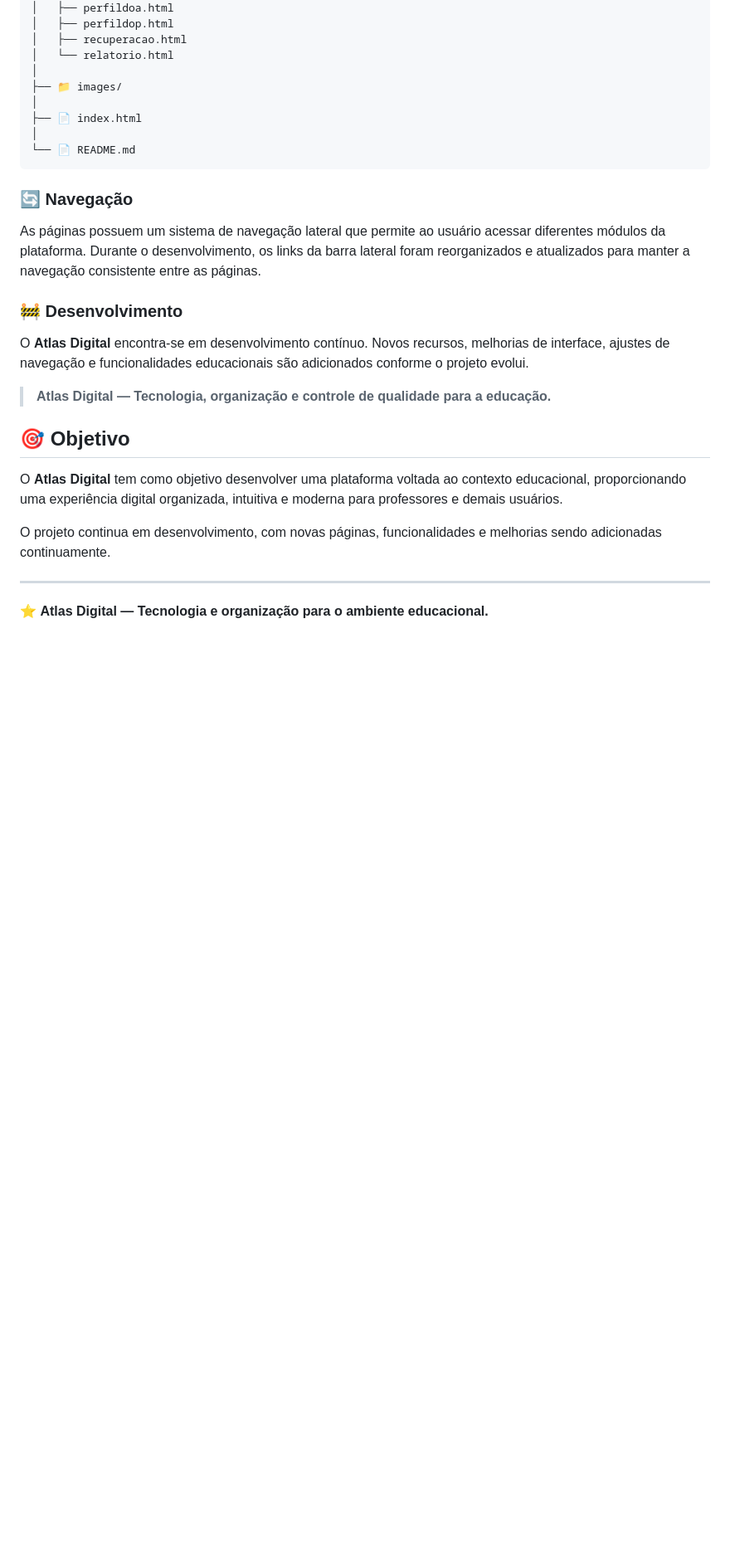
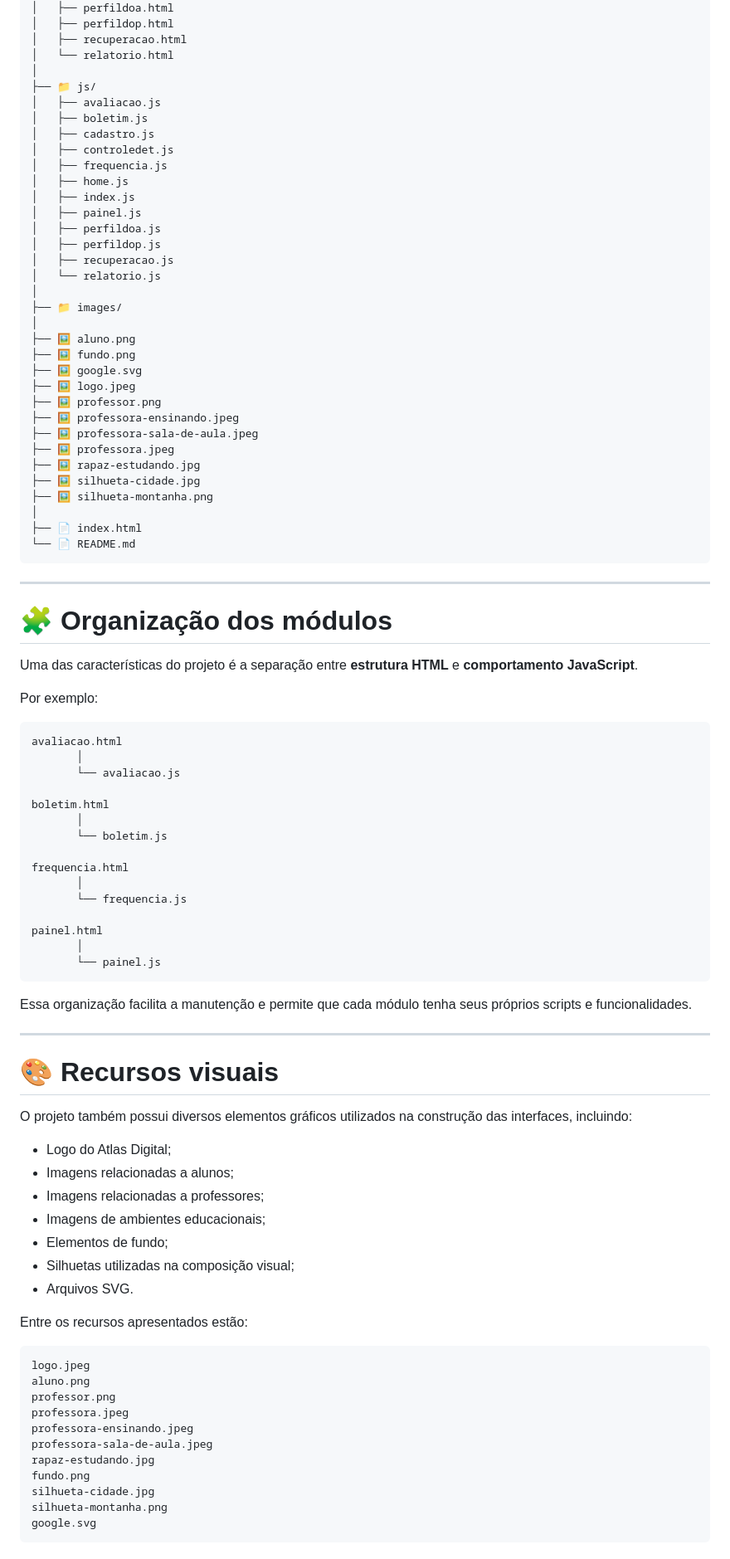
Before and after one commit to joserodolf199-blip/blocos-de-notas-para-educadores, a Markdown page: README.md, the part around one of its changes. Shown at 83% size. Rendered like a GitHub page; blank space fills up the shorter version.

Commit message:
update-finale
Updated the README to enhance clarity and detail about the Atlas Digital platform, including features, technologies, and project status.

````diff
--- a/README.md
+++ b/README.md
@@ -83,29 +237,93 @@ Atlas Digital/
 │   ├── recuperacao.html
 │   └── relatorio.html
 │
+├── 📁 js/
+│   ├── avaliacao.js
+│   ├── boletim.js
+│   ├── cadastro.js
+│   ├── controledet.js
+│   ├── frequencia.js
+│   ├── home.js
+│   ├── index.js
+│   ├── painel.js
+│   ├── perfildoa.js
+│   ├── perfildop.js
+│   ├── recuperacao.js
+│   └── relatorio.js
+│
 ├── 📁 images/
 │
+├── 🖼️ aluno.png
+├── 🖼️ fundo.png
+├── 🖼️ google.svg
+├── 🖼️ logo.jpeg
+├── 🖼️ professor.png
+├── 🖼️ professora-ensinando.jpeg
+├── 🖼️ professora-sala-de-aula.jpeg
+├── 🖼️ professora.jpeg
+├── 🖼️ rapaz-estudando.jpg
+├── 🖼️ silhueta-cidade.jpg
+├── 🖼️ silhueta-montanha.png
+│
 ├── 📄 index.html
-│
 └── 📄 README.md
 ```
 
-### 🔄 Navegação
+---
 
-As páginas possuem um sistema de navegação lateral que permite ao usuário acessar diferentes módulos da plataforma. Durante o desenvolvimento, os links da barra lateral foram reorganizados e atualizados para manter a navegação consistente entre as páginas.
+# 🧩 Organização dos módulos
 
-### 🚧 Desenvolvimento
+Uma das características do projeto é a separação entre **estrutura HTML** e **comportamento JavaScript**.
 
-O **Atlas Digital** encontra-se em desenvolvimento contínuo. Novos recursos, melhorias de interface, ajustes de navegação e funcionalidades educacionais são adicionados conforme o projeto evolui.
+Por exemplo:
 
-> **Atlas Digital — Tecnologia, organização e controle de qualidade para a educação.**
+```text
+avaliacao.html
+       │
+       └── avaliacao.js
 
-## 🎯 Objetivo
+boletim.html
+       │
+       └── boletim.js
 
-O **Atlas Digital** tem como objetivo desenvolver uma plataforma voltada ao contexto educacional, proporcionando uma experiência digital organizada, intuitiva e moderna para professores e demais usuários.
+frequencia.html
+       │
+       └── frequencia.js
 
-O projeto continua em desenvolvimento, com novas páginas, funcionalidades e melhorias sendo adicionadas continuamente.
+painel.html
+       │
+       └── painel.js
+```
+
+Essa organização facilita a manutenção e permite que cada módulo tenha seus próprios scripts e funcionalidades.
 
 ---
 
-⭐ **Atlas Digital — Tecnologia e organização para o ambiente educacional.**
+# 🎨 Recursos visuais
+
+O projeto também possui diversos elementos gráficos utilizados na construção das interfaces, incluindo:
+
+* Logo do Atlas Digital;
+* Imagens relacionadas a alunos;
+* Imagens relacionadas a professores;
+* Imagens de ambientes educacionais;
+* Elementos de fundo;
+* Silhuetas utilizadas na composição visual;
+* Arquivos SVG.
+
+Entre os recursos apresentados estão:
+
+```text
+logo.jpeg
+aluno.png
+professor.png
+professora.jpeg
+professora-ensinando.jpeg
+professora-sala-de-aula.jpeg
+rapaz-estudando.jpg
+fundo.png
+silhueta-cidade.jpg
+silhueta-montanha.png
+google.svg
+```
+
````
Also changed, not shown: other parts of README.md (+282 -48 lines).
